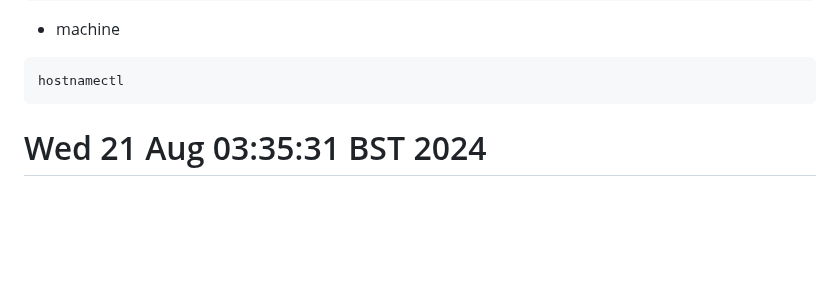
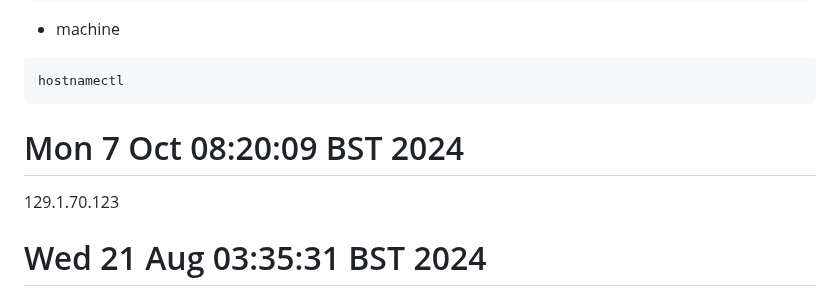
Before and after one commit to mxochicale/tools, a Markdown page: brave/logs.md, the part around the change. GitHub-like rendering; blank space fills up the shorter version.

Commit message:
Brave Browser 129.1.70.123  #12

````diff
--- a/brave/logs.md
+++ b/brave/logs.md
@@ -12,6 +12,8 @@ Version ??? Chromium: ???? (Official Build) (??)
 hostnamectl
 ```
 
+# Mon  7 Oct 08:20:09 BST 2024
+129.1.70.123
 
 # Wed 21 Aug 03:35:31 BST 2024
 brave-browser --version #terminal
````
